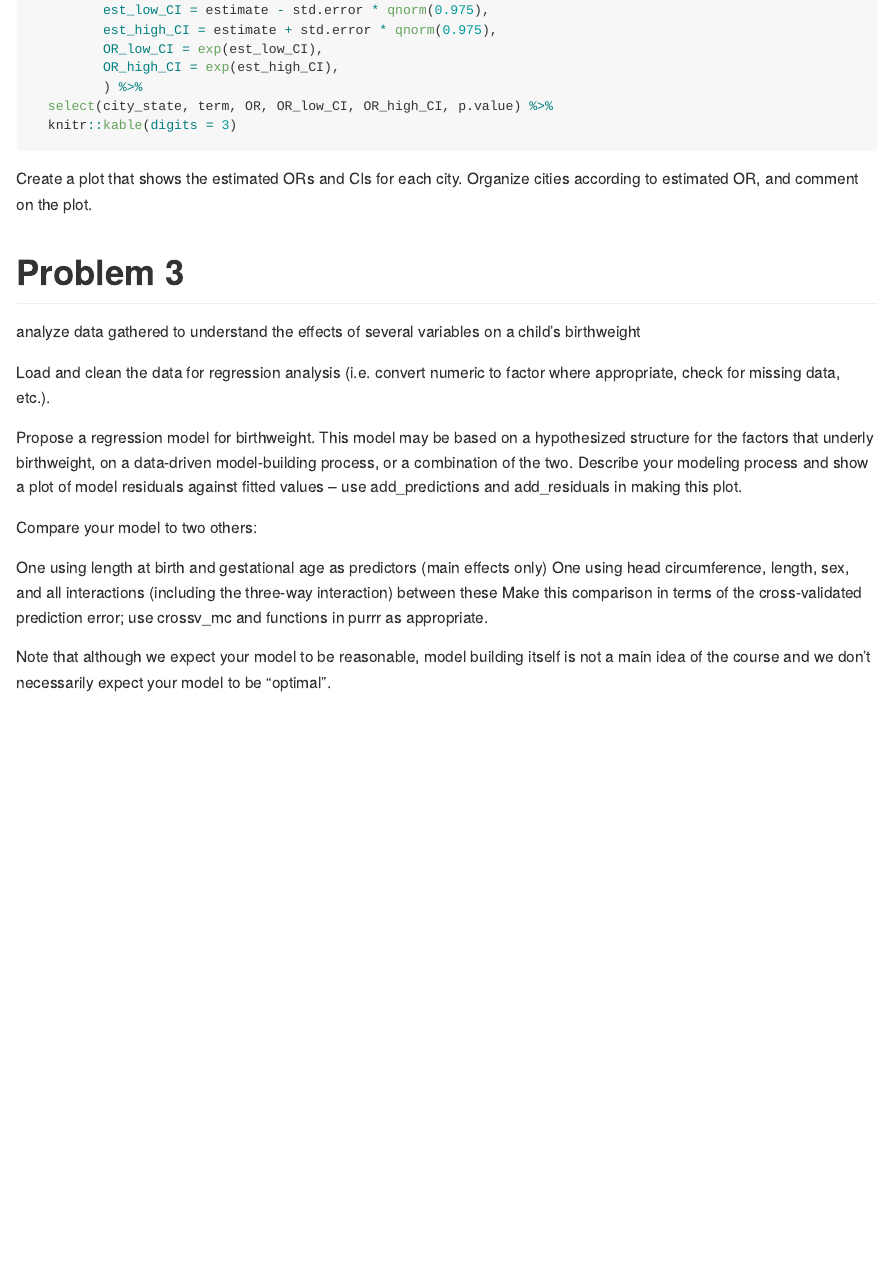
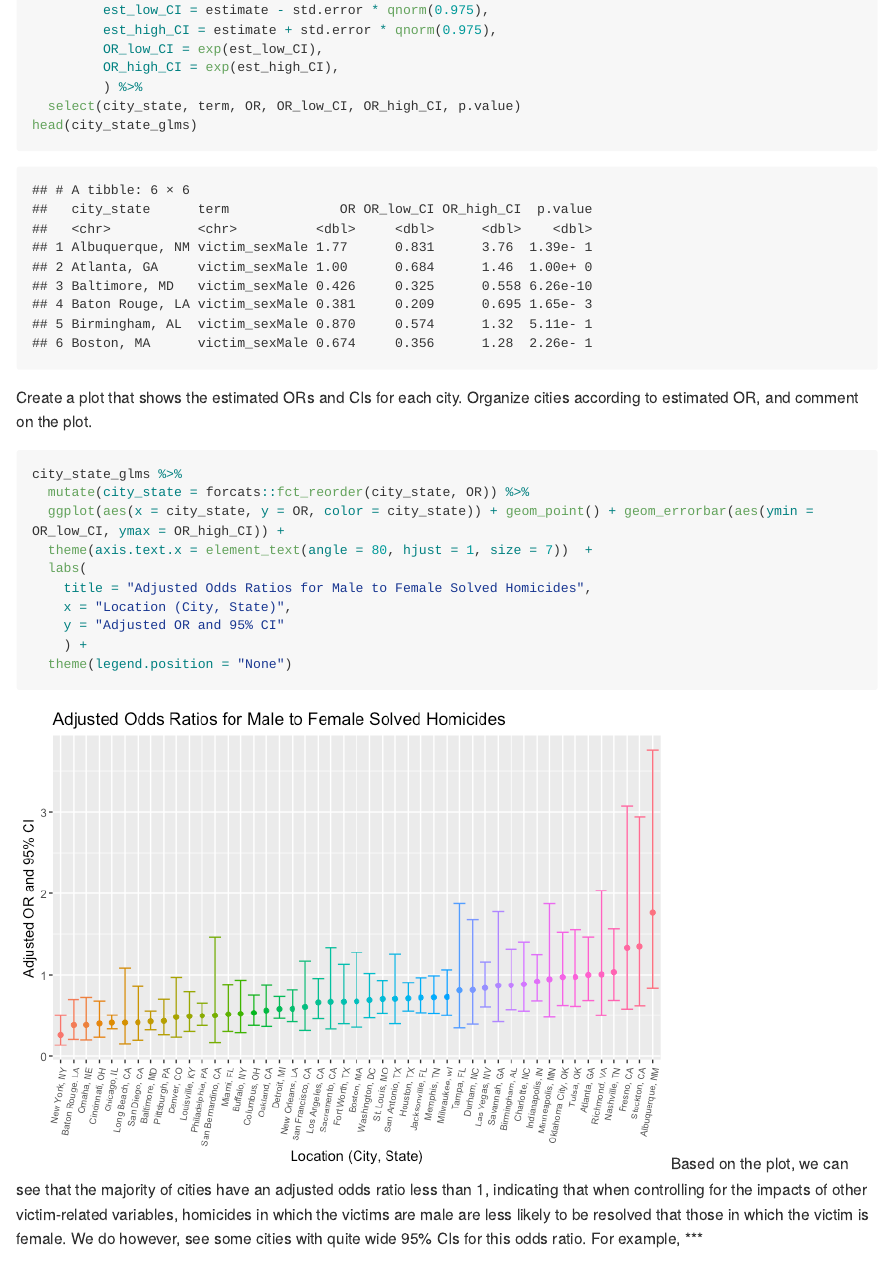
Before and after one commit to enp2116/p8105_hw6_enp2116, an R Markdown document (p8105_hw6_enp2116.Rmd): the page in a window 1100 px wide, from 2460 px down. The pictures show the output file p8105_hw6_enp2116.md that the author committed with the source, drawn offline in the style of GitHub; long lines of code are wrapped.

Commit message:
#2 complete

````diff
--- a/p8105_hw6_enp2116.Rmd
+++ b/p8105_hw6_enp2116.Rmd
@@ -99,10 +100,20 @@ head(city_state_glms)
 ```
 
 Create a plot that shows the estimated ORs and CIs for each city. Organize cities according to estimated OR, and comment on the plot.
+
 ```{r}
-
+city_state_glms %>%
+  mutate(city_state = forcats::fct_reorder(city_state, OR)) %>%
+  ggplot(aes(x = city_state, y = OR, color = city_state)) + geom_point() + geom_errorbar(aes(ymin = OR_low_CI, ymax = OR_high_CI)) +
+  theme(axis.text.x = element_text(angle = 80, hjust = 1, size = 7))  +
+  labs(
+    title = "Adjusted Odds Ratios for Male to Female Solved Homicides",
+    x = "Location (City, State)",
+    y = "Adjusted OR and 95% CI"
+    ) +
+  theme(legend.position = "None")
 ```
-
+Based on the plot, we can see that the majority of cities have an adjusted odds ratio less than 1, indicating that when controlling for the impacts of other victim-related variables, homicides in which the victims are male are less likely to be resolved that those in which the victim is female. We do however, see some cities with quite wide 95% CIs for this odds ratio. For example, ***
 
 
 # Problem 3
````
Also changed, not shown: p8105_hw6_enp2116.md, p8105_hw6_enp2116_files/figure-gfm/unnamed-chunk-6-1.png (added), p8105_hw6_enp2116.Rmd (1 more changed lines).
